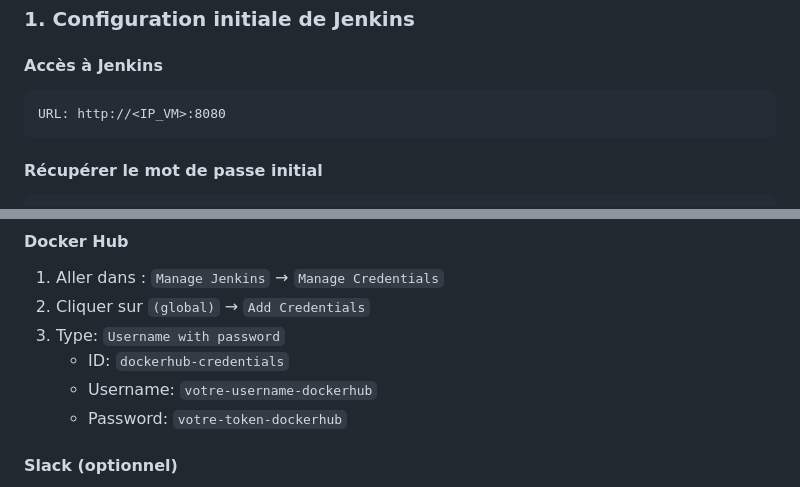
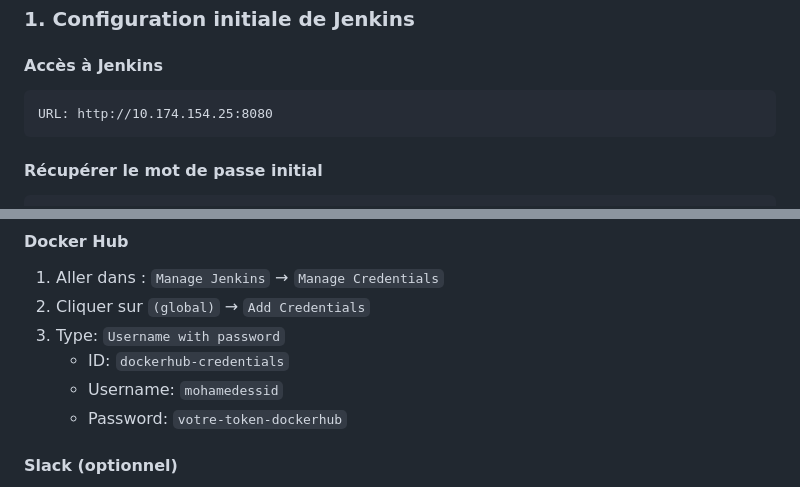
Before and after one commit to Admiralphp/Deploiement-exam-2025, a Markdown page: README.md, 2 parts joined by grey strips. Drawn GitHub-style.

Commit message:
Update: Section Jenkins avec IP 10.174.154.25

````diff
--- a/README.md
+++ b/README.md
@@ -321,7 +321,7 @@ curl http://localhost:8080
 #### Accès à Jenkins
 
 ```
-URL: http://<IP_VM>:8080
+URL: http://10.174.154.25:8080
 ```
 
 #### Récupérer le mot de passe initial
@@ -349,7 +349,7 @@ Installer les plugins suivants :
 2. Cliquer sur `(global)` → `Add Credentials`
 3. Type: `Username with password`
    - ID: `dockerhub-credentials`
-   - Username: `votre-username-dockerhub`
+   - Username: `mohamedessid`
    - Password: `votre-token-dockerhub`
 
 #### Slack (optionnel)
````
